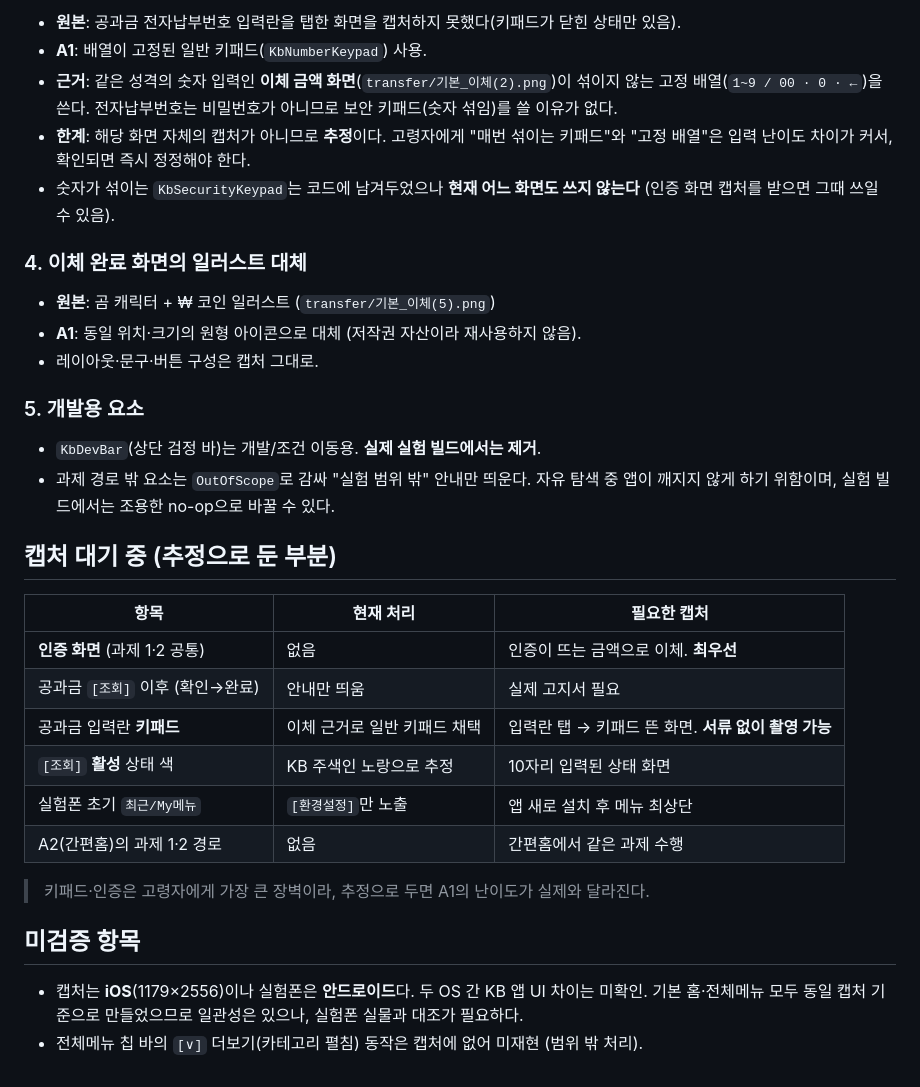
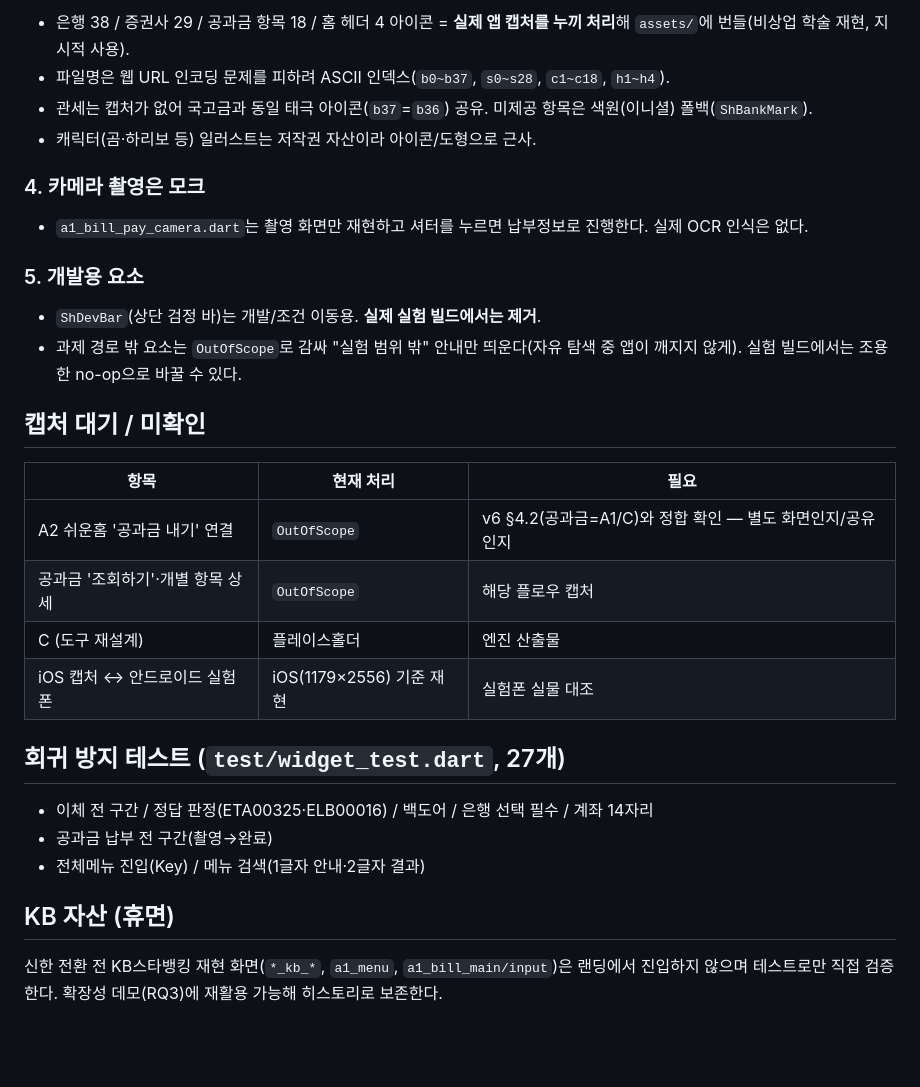
Before and after one commit to xihyeeoon/senior-ui-dummy-app, a Markdown page: docs/fidelity.md, the part around one of its changes. Rendered like a GitHub page; blank space fills up the shorter version.

```diff
--- a/docs/fidelity.md
+++ b/docs/fidelity.md
@@ -74,42 +65,33 @@ A1은 **원본 충실 재현 baseline**이다. 원본과 다른 점은 모두
 
-- **원본**: 공과금 전자납부번호 입력란을 탭한 화면을 캡처하지 못했다(키패드가 닫힌 상태만 있음).
-- **A1**: 배열이 고정된 일반 키패드(`KbNumberKeypad`) 사용.
-- **근거**: 같은 성격의 숫자 입력인 **이체 금액 화면**(`transfer/기본_이체(2).png`)이
-  섞이지 않는 고정 배열(`1~9 / 00 · 0 · ←`)을 쓴다. 전자납부번호는 비밀번호가 아니므로
-  보안 키패드(숫자 섞임)를 쓸 이유가 없다.
-- **한계**: 해당 화면 자체의 캡처가 아니므로 **추정**이다. 고령자에게 "매번 섞이는 키패드"와
-  "고정 배열"은 입력 난이도 차이가 커서, 확인되면 즉시 정정해야 한다.
-- 숫자가 섞이는 `KbSecurityKeypad`는 코드에 남겨두었으나 **현재 어느 화면도 쓰지 않는다**
-  (인증 화면 캡처를 받으면 그때 쓰일 수 있음).
+- 은행 38 / 증권사 29 / 공과금 항목 18 / 홈 헤더 4 아이콘 = **실제 앱 캡처를 누끼 처리**해 `assets/`에 번들(비상업 학술 재현, 지시적 사용).
+- 파일명은 웹 URL 인코딩 문제를 피하려 ASCII 인덱스(`b0~b37`, `s0~s28`, `c1~c18`, `h1~h4`).
+- 관세는 캡처가 없어 국고금과 동일 태극 아이콘(`b37`=`b36`) 공유. 미제공 항목은 색원(이니셜) 폴백(`ShBankMark`).
+- 캐릭터(곰·하리보 등) 일러스트는 저작권 자산이라 아이콘/도형으로 근사.
 
-### 4. 이체 완료 화면의 일러스트 대체
+### 4. 카메라 촬영은 모크
 
-- **원본**: 곰 캐릭터 + ₩ 코인 일러스트 (`transfer/기본_이체(5).png`)
-- **A1**: 동일 위치·크기의 원형 아이콘으로 대체 (저작권 자산이라 재사용하지 않음).
-- 레이아웃·문구·버튼 구성은 캡처 그대로.
+- `a1_bill_pay_camera.dart`는 촬영 화면만 재현하고 셔터를 누르면 납부정보로 진행한다. 실제 OCR 인식은 없다.
 
 ### 5. 개발용 요소
 
-- `KbDevBar`(상단 검정 바)는 개발/조건 이동용. **실제 실험 빌드에서는 제거**.
-- 과제 경로 밖 요소는 `OutOfScope`로 감싸 "실험 범위 밖" 안내만 띄운다.
-  자유 탐색 중 앱이 깨지지 않게 하기 위함이며, 실험 빌드에서는 조용한 no-op으로 바꿀 수 있다.
+- `ShDevBar`(상단 검정 바)는 개발/조건 이동용. **실제 실험 빌드에서는 제거**.
+- 과제 경로 밖 요소는 `OutOfScope`로 감싸 "실험 범위 밖" 안내만 띄운다(자유 탐색 중 앱이 깨지지 않게). 실험 빌드에서는 조용한 no-op으로 바꿀 수 있다.
 
-## 캡처 대기 중 (추정으로 둔 부분)
+## 캡처 대기 / 미확인
 
-| 항목 | 현재 처리 | 필요한 캡처 |
+| 항목 | 현재 처리 | 필요 |
 |---|---|---|
-| **인증 화면** (과제 1·2 공통) | 없음 | 인증이 뜨는 금액으로 이체. **최우선** |
-| 공과금 `[조회]` 이후 (확인→완료) | 안내만 띄움 | 실제 고지서 필요 |
-| 공과금 입력란 **키패드** | 이체 근거로 일반 키패드 채택 | 입력란 탭 → 키패드 뜬 화면. **서류 없이 촬영 가능** |
-| `[조회]` **활성** 상태 색 | KB 주색인 노랑으로 추정 | 10자리 입력된 상태 화면 |
-| 실험폰 초기 `최근/My메뉴` | `[환경설정]`만 노출 | 앱 새로 설치 후 메뉴 최상단 |
-| A2(간편홈)의 과제 1·2 경로 | 없음 | 간편홈에서 같은 과제 수행 |
+| A2 쉬운홈 '공과금 내기' 연결 | `OutOfScope` | v6 §4.2(공과금=A1/C)와 정합 확인 — 별도 화면인지/공유인지 |
+| 공과금 '조회하기'·개별 항목 상세 | `OutOfScope` | 해당 플로우 캡처 |
+| C (도구 재설계) | 플레이스홀더 | 엔진 산출물 |
+| iOS 캡처 ↔ 안드로이드 실험폰 | iOS(1179×2556) 기준 재현 | 실험폰 실물 대조 |
 
-> 키패드·인증은 고령자에게 가장 큰 장벽이라, 추정으로 두면 A1의 난이도가 실제와 달라진다.
+## 회귀 방지 테스트 (`test/widget_test.dart`, 27개)
 
-## 미검증 항목
+- 이체 전 구간 / 정답 판정(ETA00325·ELB00016) / 백도어 / 은행 선택 필수 / 계좌 14자리
+- 공과금 납부 전 구간(촬영→완료)
+- 전체메뉴 진입(Key) / 메뉴 검색(1글자 안내·2글자 결과)
 
-- 캡처는 **iOS**(1179×2556)이나 실험폰은 **안드로이드**다. 두 OS 간 KB 앱 UI 차이는 미확인.
-  기본 홈·전체메뉴 모두 동일 캡처 기준으로 만들었으므로 일관성은 있으나,
-  실험폰 실물과 대조가 필요하다.
-- 전체메뉴 칩 바의 `[∨]` 더보기(카테고리 펼침) 동작은 캡처에 없어 미재현 (범위 밖 처리).
+## KB 자산 (휴면)
+
+신한 전환 전 KB스타뱅킹 재현 화면(`*_kb_*`, `a1_menu`, `a1_bill_main/input`)은 랜딩에서 진입하지 않으며 테스트로만 직접 검증한다. 확장성 데모(RQ3)에 재활용 가능해 히스토리로 보존한다.
```
Also changed, not shown: other parts of docs/fidelity.md (+38 -47 lines).
